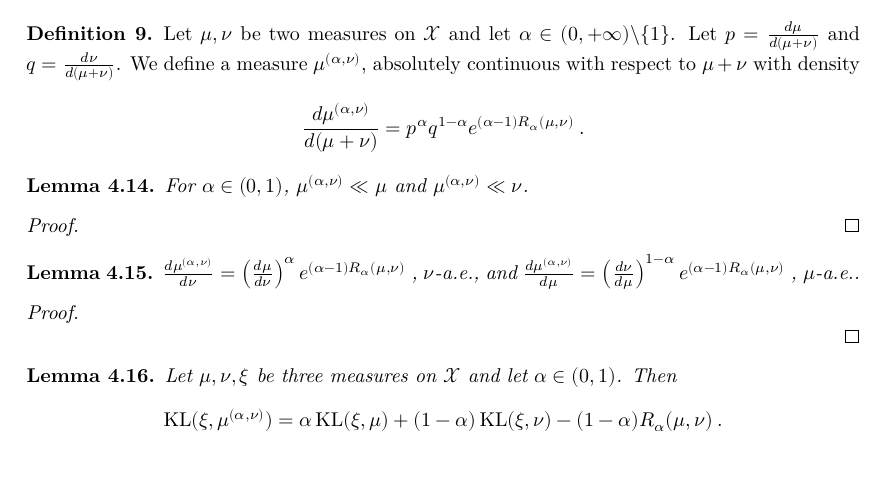
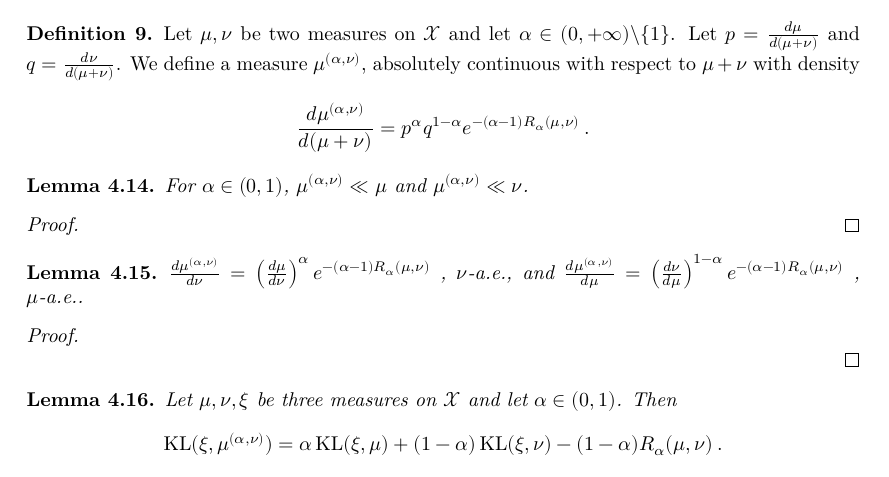
Before and after one commit to RemyDegenne/testing-lower-bounds, a LaTeX thesis (blueprint/src/print.tex, which reads blueprint/src/sections/renyi_divergence.tex): part of page 21 of 36, cut so that both start at the same text. Compiled offline with XeLaTeX.

Commit message:
fix renyi measure def

```diff
--- a/blueprint/src/sections/renyi_divergence.tex
+++ b/blueprint/src/sections/renyi_divergence.tex
@@ -210,7 +210,7 @@ By Corollary~\ref{cor:data_proc_event}, $D_f(\mu, \nu) \ge D_f(\mu_E, \nu_E)$, h
   \uses{def:Renyi}
   Let $\mu, \nu$ be two measures on $\mathcal X$ and let $\alpha \in (0, +\infty) \backslash \{1\}$. Let $p = \frac{d \mu}{d (\mu + \nu)}$ and $q = \frac{d \nu}{d (\mu + \nu)}$. We define a measure $\mu^{(\alpha, \nu)}$, absolutely continuous with respect to $\mu + \nu$ with density
   \begin{align*}
-  \frac{d \mu^{(\alpha, \nu)}}{d (\mu + \nu)} = p^\alpha q^{1 - \alpha} e^{(\alpha - 1)R_\alpha(\mu, \nu)} \: .
+  \frac{d \mu^{(\alpha, \nu)}}{d (\mu + \nu)} = p^\alpha q^{1 - \alpha} e^{-(\alpha - 1)R_\alpha(\mu, \nu)} \: .
   \end{align*}
 \end{definition}
 
@@ -232,9 +232,9 @@ By Corollary~\ref{cor:data_proc_event}, $D_f(\mu, \nu) \ge D_f(\mu_E, \nu_E)$, h
   %\lean{}
   %\leanok
   \uses{def:renyiMeasure}
-  $\frac{d \mu^{(\alpha, \nu)}}{d \nu} = \left(\frac{d\mu}{d\nu}\right)^\alpha e^{(\alpha - 1) R_\alpha(\mu, \nu)}$~, $\nu$-a.e.,
+  $\frac{d \mu^{(\alpha, \nu)}}{d \nu} = \left(\frac{d\mu}{d\nu}\right)^\alpha e^{-(\alpha - 1) R_\alpha(\mu, \nu)}$~, $\nu$-a.e.,
   and
-  $\frac{d \mu^{(\alpha, \nu)}}{d \mu} = \left(\frac{d\nu}{d\mu}\right)^{1 - \alpha} e^{(\alpha - 1) R_\alpha(\mu, \nu)}$~, $\mu$-a.e..
+  $\frac{d \mu^{(\alpha, \nu)}}{d \mu} = \left(\frac{d\nu}{d\mu}\right)^{1 - \alpha} e^{-(\alpha - 1) R_\alpha(\mu, \nu)}$~, $\mu$-a.e..
 \end{lemma}
 
 \begin{proof}%\leanok
```
Also changed, not shown: 1 other file.
